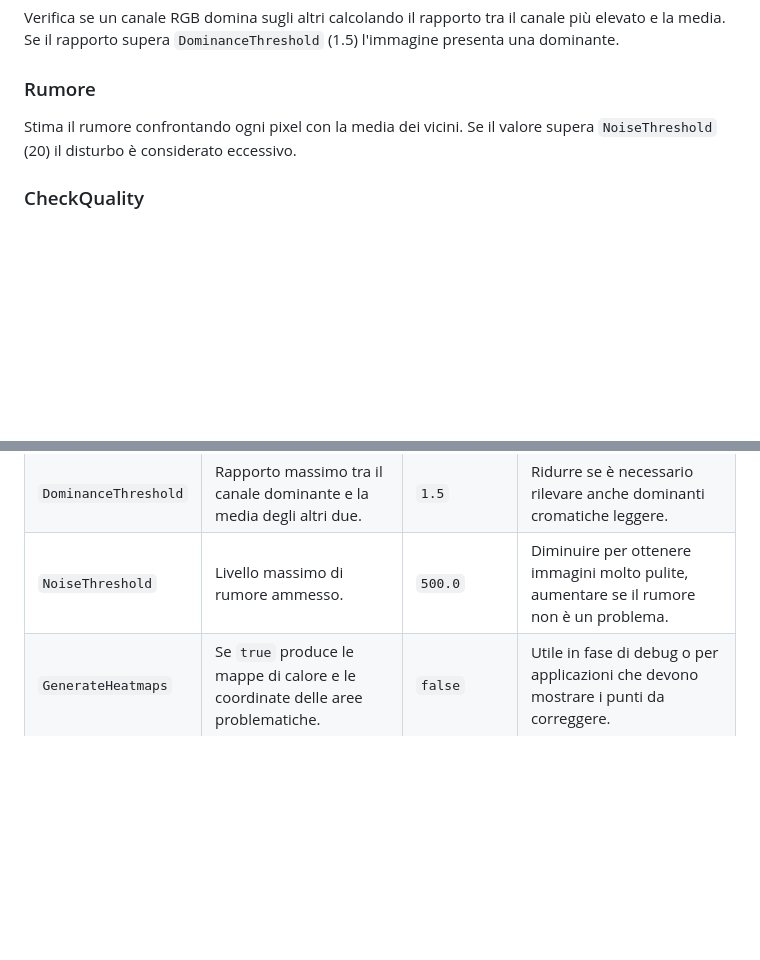
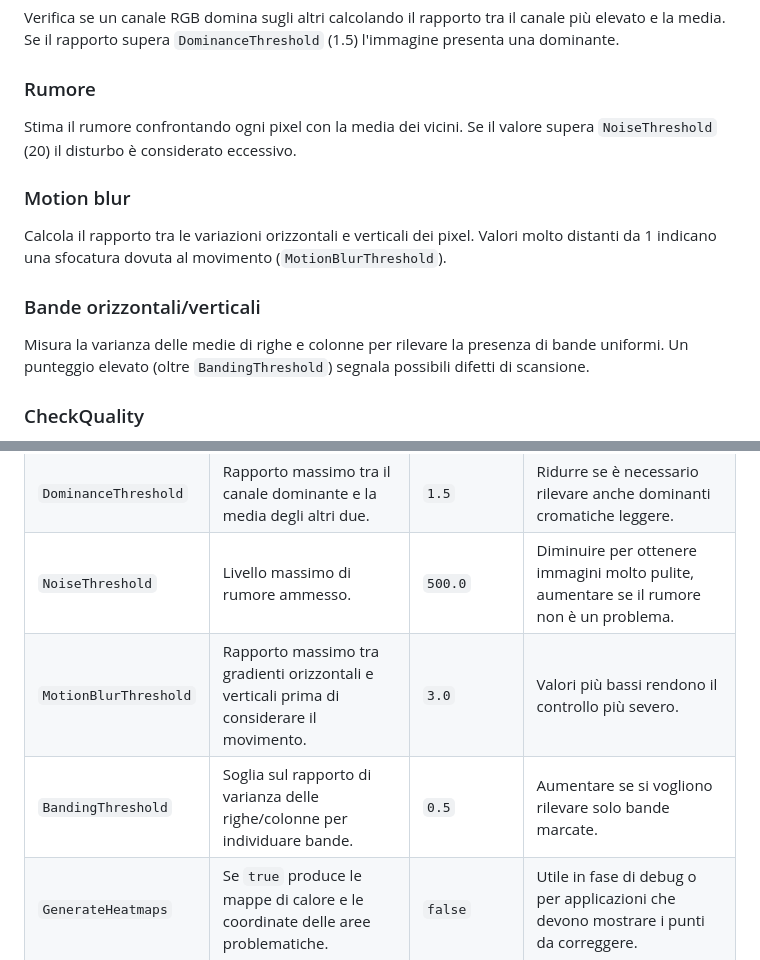
Before and after one commit to mapo80/image-quality-scanner, a Markdown page: README.md, 2 parts joined by grey strips. GitHub-like rendering; blank space fills up the shorter version.

```diff
--- a/README.md
+++ b/README.md
@@ -34,6 +34,12 @@ Verifica se un canale RGB domina sugli altri calcolando il rapporto tra il canal
 ### Rumore
 Stima il rumore confrontando ogni pixel con la media dei vicini. Se il valore supera `NoiseThreshold` (20) il disturbo è considerato eccessivo.
 
+### Motion blur
+Calcola il rapporto tra le variazioni orizzontali e verticali dei pixel. Valori molto distanti da 1 indicano una sfocatura dovuta al movimento (`MotionBlurThreshold`).
+
+### Bande orizzontali/verticali
+Misura la varianza delle medie di righe e colonne per rilevare la presenza di bande uniformi. Un punteggio elevato (oltre `BandingThreshold`) segnala possibili difetti di scansione.
+
 ### CheckQuality
 Combina i controlli precedenti usando le soglie definite in `QualitySettings` e restituisce un `DocumentQualityResult` con tutti i valori ottenuti.
 
@@ -53,6 +59,8 @@ La classe `QualitySettings` consente di personalizzare le soglie utilizzate nei
 | `ContrastMin` | Deviazione standard minima della luminanza per considerare sufficiente il contrasto. | `30.0` | Alzare la soglia richiede un contrasto maggiore. |
 | `DominanceThreshold` | Rapporto massimo tra il canale dominante e la media degli altri due. | `1.5` | Ridurre se è necessario rilevare anche dominanti cromatiche leggere. |
 | `NoiseThreshold` | Livello massimo di rumore ammesso. | `500.0` | Diminuire per ottenere immagini molto pulite, aumentare se il rumore non è un problema. |
+| `MotionBlurThreshold` | Rapporto massimo tra gradienti orizzontali e verticali prima di considerare il movimento. | `3.0` | Valori più bassi rendono il controllo più severo. |
+| `BandingThreshold` | Soglia sul rapporto di varianza delle righe/colonne per individuare bande. | `0.5` | Aumentare se si vogliono rilevare solo bande marcate. |
 | `GenerateHeatmaps` | Se `true` produce le mappe di calore e le coordinate delle aree problematiche. | `false` | Utile in fase di debug o per applicazioni che devono mostrare i punti da correggere. |
 
 ## Esecuzione dei test
```
Also changed, not shown: docs/dataset_samples/93_HONOR-7X.png (added), 4 other files.
